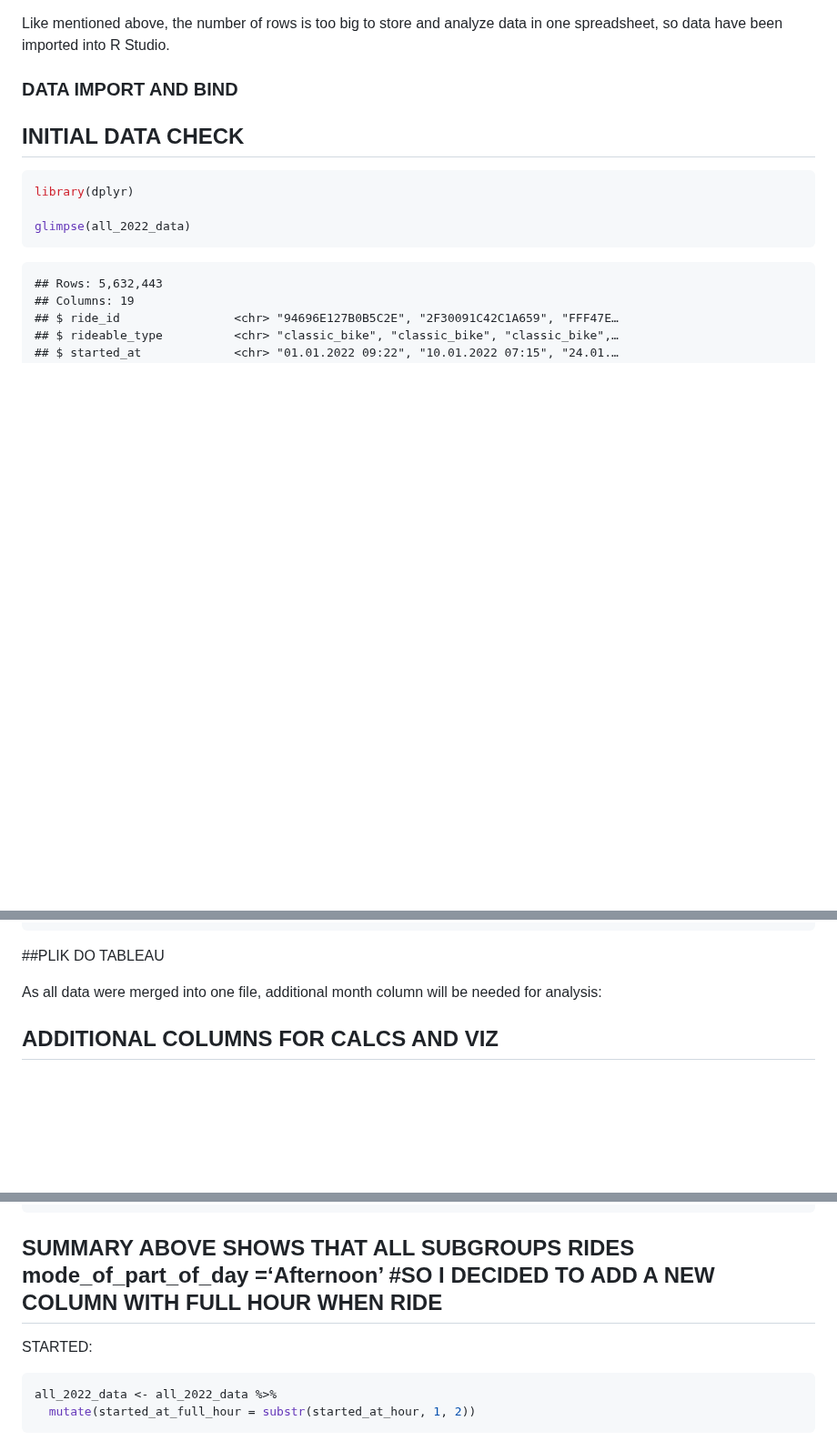
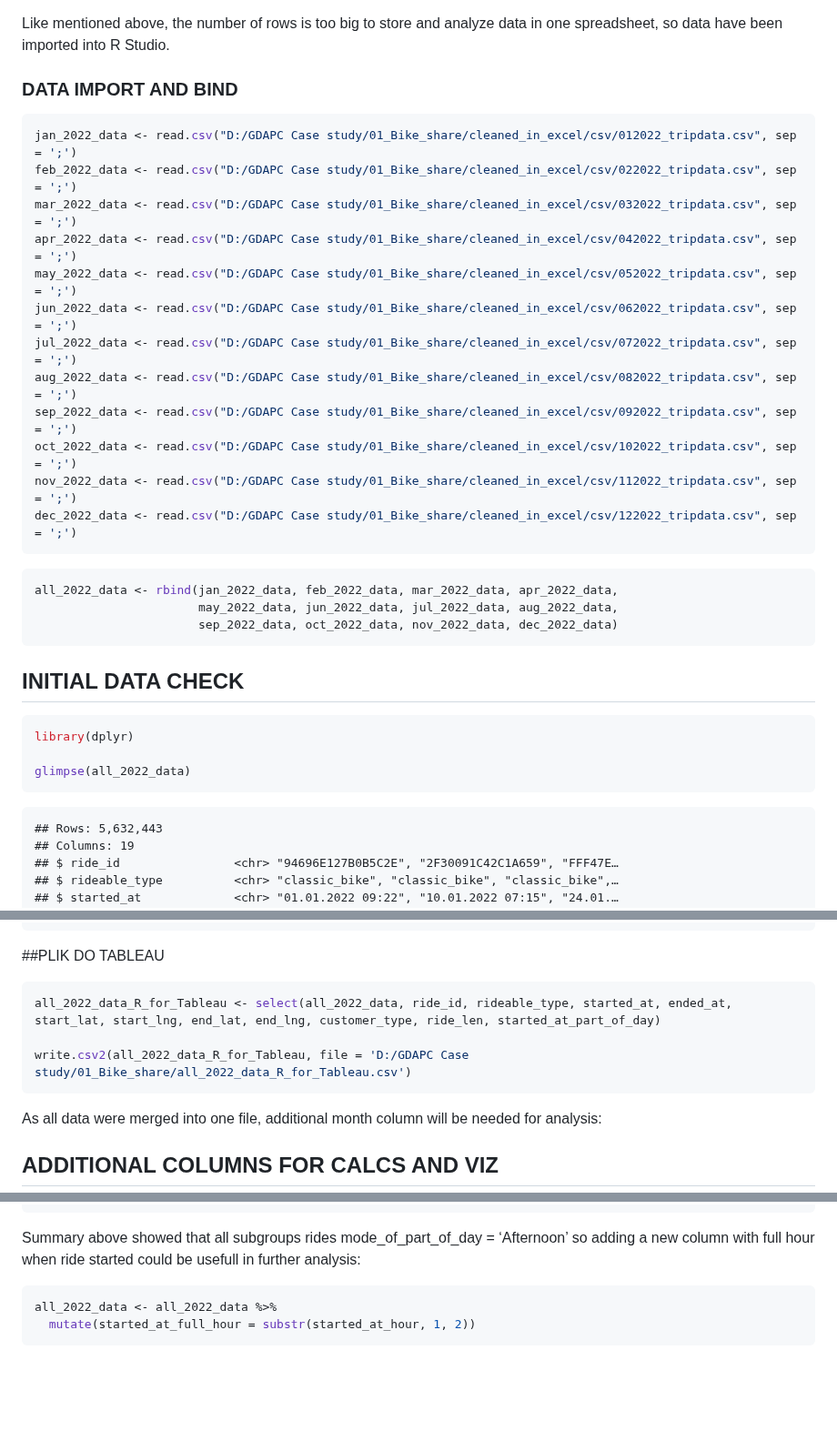
Before and after one commit to okemoto6/GDAPC, a Markdown page: TEST-GH-KNIT.md, 3 parts joined by grey strips. Shown at 91% size. Rendered like a GitHub page; blank space fills up the shorter version.

````diff
--- a/TEST-GH-KNIT.md
+++ b/TEST-GH-KNIT.md
@@ -128,6 +128,27 @@ Like mentioned above, the number of rows is too big to store and analyze
 data in one spreadsheet, so data have been imported into R Studio.
 
 ### DATA IMPORT AND BIND
+
+``` r
+jan_2022_data <- read.csv("D:/GDAPC Case study/01_Bike_share/cleaned_in_excel/csv/012022_tripdata.csv", sep = ';')
+feb_2022_data <- read.csv("D:/GDAPC Case study/01_Bike_share/cleaned_in_excel/csv/022022_tripdata.csv", sep = ';')
+mar_2022_data <- read.csv("D:/GDAPC Case study/01_Bike_share/cleaned_in_excel/csv/032022_tripdata.csv", sep = ';')
+apr_2022_data <- read.csv("D:/GDAPC Case study/01_Bike_share/cleaned_in_excel/csv/042022_tripdata.csv", sep = ';')
+may_2022_data <- read.csv("D:/GDAPC Case study/01_Bike_share/cleaned_in_excel/csv/052022_tripdata.csv", sep = ';')
+jun_2022_data <- read.csv("D:/GDAPC Case study/01_Bike_share/cleaned_in_excel/csv/062022_tripdata.csv", sep = ';')
+jul_2022_data <- read.csv("D:/GDAPC Case study/01_Bike_share/cleaned_in_excel/csv/072022_tripdata.csv", sep = ';')
+aug_2022_data <- read.csv("D:/GDAPC Case study/01_Bike_share/cleaned_in_excel/csv/082022_tripdata.csv", sep = ';')
+sep_2022_data <- read.csv("D:/GDAPC Case study/01_Bike_share/cleaned_in_excel/csv/092022_tripdata.csv", sep = ';')
+oct_2022_data <- read.csv("D:/GDAPC Case study/01_Bike_share/cleaned_in_excel/csv/102022_tripdata.csv", sep = ';')
+nov_2022_data <- read.csv("D:/GDAPC Case study/01_Bike_share/cleaned_in_excel/csv/112022_tripdata.csv", sep = ';')
+dec_2022_data <- read.csv("D:/GDAPC Case study/01_Bike_share/cleaned_in_excel/csv/122022_tripdata.csv", sep = ';')
+```
+
+``` r
+all_2022_data <- rbind(jan_2022_data, feb_2022_data, mar_2022_data, apr_2022_data,
+                       may_2022_data, jun_2022_data, jul_2022_data, aug_2022_data,
+                       sep_2022_data, oct_2022_data, nov_2022_data, dec_2022_data)
+```
 
 ## INITIAL DATA CHECK
 
@@ -264,6 +285,12 @@ glimpse(all_2022_data)
 
 \##PLIK DO TABLEAU
 
+``` r
+all_2022_data_R_for_Tableau <- select(all_2022_data, ride_id, rideable_type, started_at, ended_at, start_lat, start_lng, end_lat, end_lng, customer_type, ride_len, started_at_part_of_day)
+
+write.csv2(all_2022_data_R_for_Tableau, file = 'D:/GDAPC Case study/01_Bike_share/all_2022_data_R_for_Tableau.csv')
+```
+
 As all data were merged into one file, additional month column will be
 needed for analysis:
 
@@ -326,9 +353,9 @@ glimpse(all_2022_data_summary)
     ## $ mode_of_day_of_week <dbl> 4, 5, 4, 4, 5, 4, 4, 4, 4, 6, 6, 5, 5, 5, 4, 5, 5,…
     ## $ mode_of_part_of_day <chr> "Afternoon", "Afternoon", "Afternoon", "Afternoon"…
 
-## SUMMARY ABOVE SHOWS THAT ALL SUBGROUPS RIDES mode_of_part_of_day =‘Afternoon’ \#SO I DECIDED TO ADD A NEW COLUMN WITH FULL HOUR WHEN RIDE
-
-STARTED:
+Summary above showed that all subgroups rides mode_of_part_of_day =
+‘Afternoon’ so adding a new column with full hour when ride started
+could be usefull in further analysis:
 
 ``` r
 all_2022_data <- all_2022_data %>%
````
Also changed, not shown: other parts of TEST-GH-KNIT.md (+20 -44 lines).
